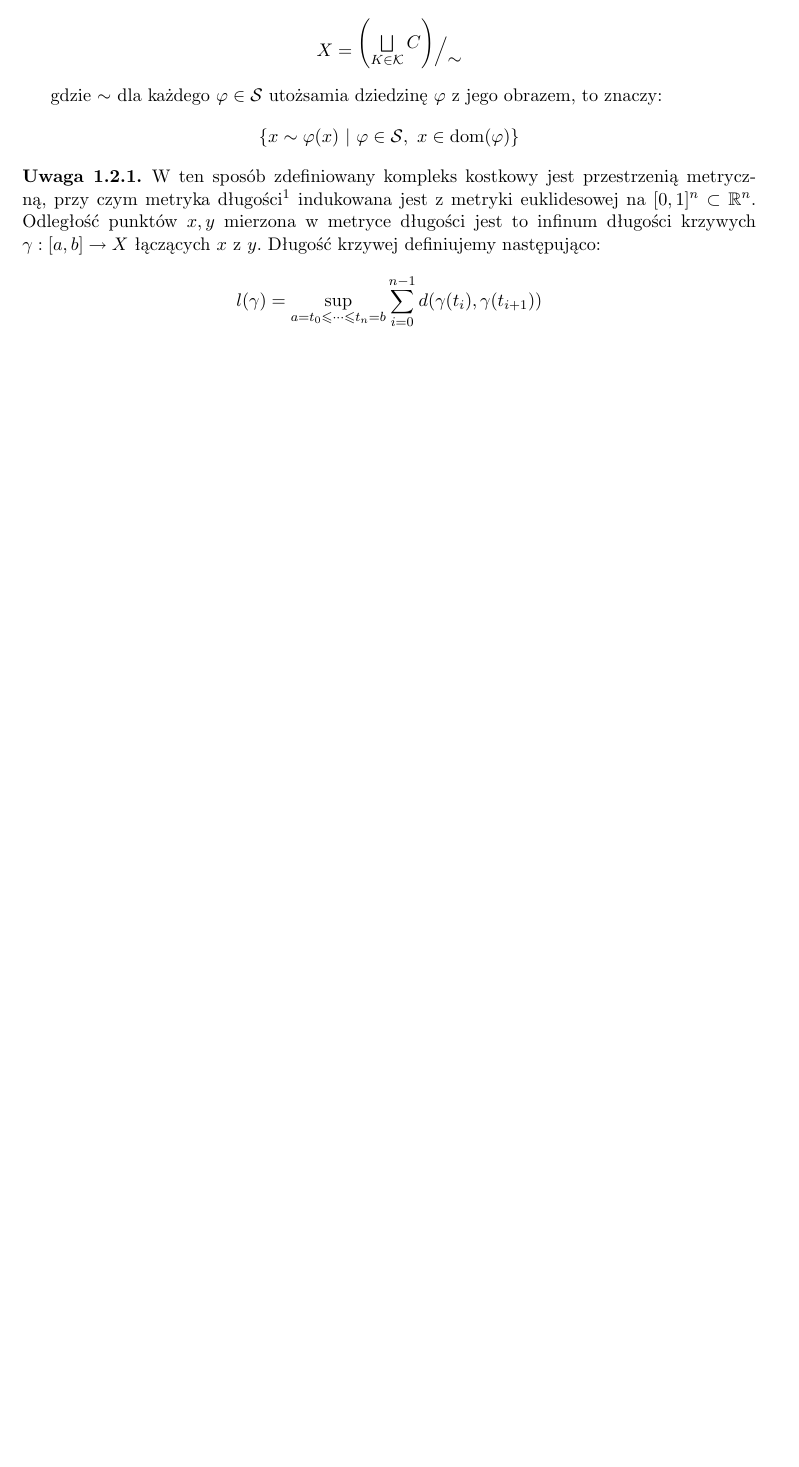
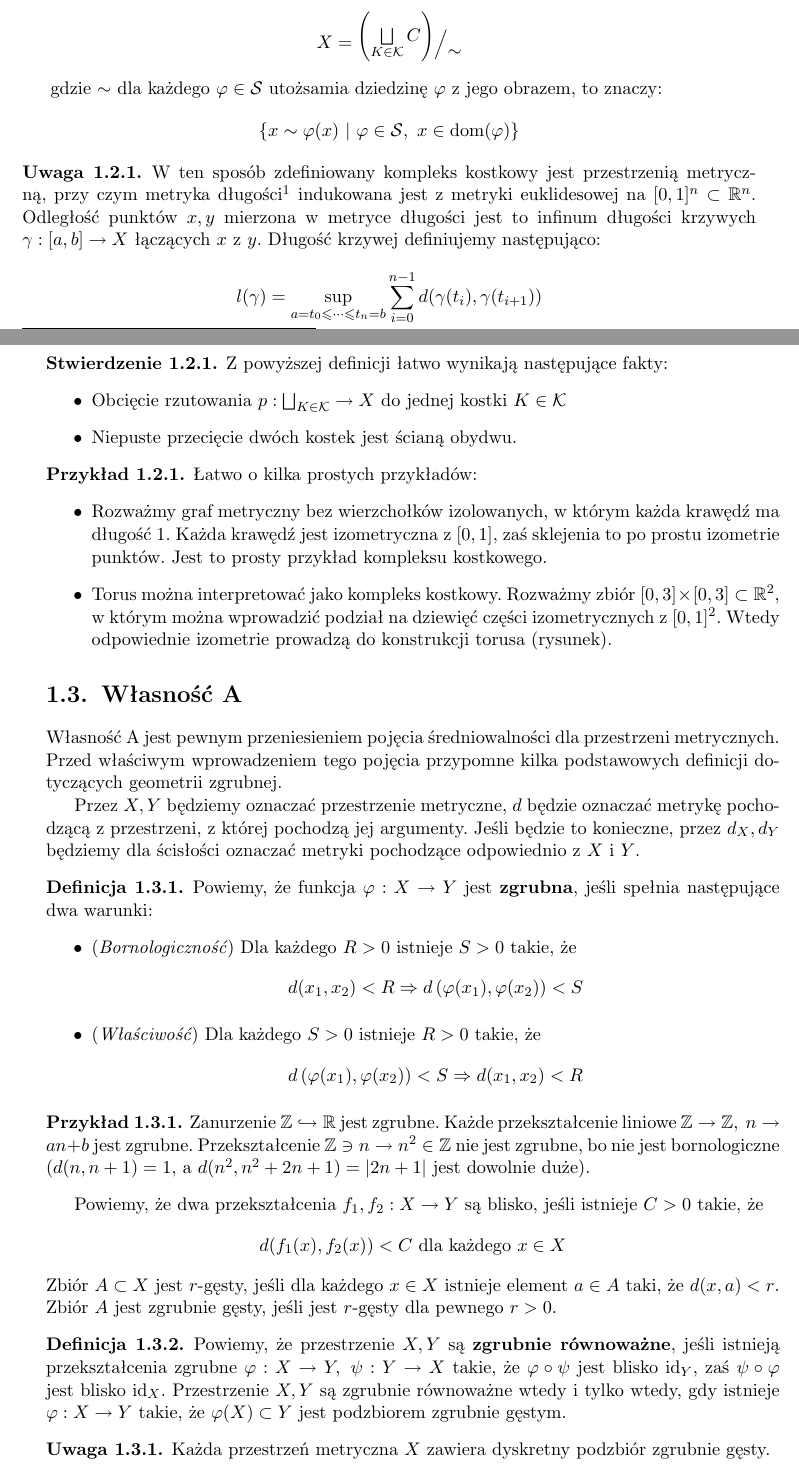
Before and after one commit to jytug/Bachelor-thesis, a LaTeX thesis (main.tex): part of page 10 of 10 before the commit and two parts of pages 10 and 11 of 12 after it, the two joined at a grey line, cut so that both start at the same text, the shorter picture padded with empty space. Compiled offline with pdfLaTeX.

Commit message:
Własność A

```diff
--- a/main.tex
+++ b/main.tex
@@ -11,6 +11,9 @@
 
 \theoremstyle{definition}
 \newtheorem{remark}{Uwaga}[section]
+
+\theoremstyle{definition}
+\newtheorem{proposition}{Stwierdzenie}[section]
 
 \theoremstyle{definition}
 \newtheorem{example}{Przykład}[section]
@@ -200,3 +203,77 @@ przecięcie ścian o wyższym kowymiarze.
 	$$ l(\gamma) = \sup\limits_{a = t_0 \leq \dots \leq t_n = b} \sum\limits_{i=0}^{n-1}
 	d(\gamma(t_i), \gamma(t_{i+1})) $$
 \end{remark}
+
+\begin{proposition}
+	Z powyższej definicji łatwo wynikają następujące fakty:
+	\begin{itemize}
+	\item Obcięcie rzutowania $ p : \bigsqcup_{K \in \mathcal{K}} \rightarrow X$ do jednej
+	kostki $ K \in \mathcal{K}$
+	\item Niepuste przecięcie dwóch kostek jest ścianą obydwu.
+	\end{itemize}
+\end{proposition}
+
+\begin{example}
+	Łatwo o kilka prostych przykładów:
+	\begin{itemize}
+	\item Rozważmy graf metryczny bez wierzchołków izolowanych, w którym każda krawędź ma
+	długość 1. Każda krawędź jest izometryczna z $ [0,1] $, zaś sklejenia to
+	po prostu izometrie punktów. Jest to prosty przykład kompleksu kostkowego.
+	\item Torus można interpretować jako kompleks kostkowy. Rozważmy zbiór
+	$ [0,3]\times[0,3] \subset \mathbb{R}^2 $, w którym można wprowadzić podział
+	na dziewięć części izometrycznych z $ [0,1]^2 $. Wtedy odpowiednie izometrie
+	prowadzą do konstrukcji torusa (rysunek).
+	%miejsce na rysuneczek torusa
+	\end{itemize}
+\end{example}
+
+\section{Własność A}
+
+Własność A jest pewnym przeniesieniem pojęcia średniowalności dla przestrzeni
+metrycznych. Przed właściwym wprowadzeniem tego pojęcia przypomne kilka podstawowych
+definicji dotyczących geometrii zgrubnej.
+
+Przez $ X,Y $ będziemy oznaczać przestrzenie metryczne, $ d $ będzie oznaczać metrykę
+pochodzącą z przestrzeni, z której pochodzą jej argumenty. Jeśli będzie to konieczne,
+przez $ d_X, d_Y $ będziemy dla ścisłości oznaczać metryki pochodzące odpowiednio z $ X $
+i $ Y $.
+
+\begin{definition}
+	Powiemy, że funkcja $ \varphi: X \rightarrow Y $ jest \textbf{zgrubna}, jeśli
+	spełnia następujące dwa warunki:
+	\begin{itemize}
+	\item (\textit{Bornologiczność}) Dla każdego $ R > 0 $ istnieje $ S > 0 $
+	takie, że
+	$$ d(x_1,x_2) < R \Rightarrow d \left( \varphi(x_1), \varphi(x_2)\right) < S $$
+	\item (\textit{Właściwość}) Dla każdego $ S > 0 $ istnieje $ R > 0 $ takie, że
+	$$ d\left(\varphi(x_1), \varphi(x_2)\right) < S \Rightarrow d(x_1,x_2) < R $$
+	\end{itemize}
+\end{definition}
+
+\begin{example}
+	Zanurzenie $ \mathbb{Z} \hookrightarrow \mathbb{R} $ jest zgrubne. Każde
+	przekształcenie liniowe $ \mathbb{Z} \rightarrow \mathbb{Z}, ~ n \rightarrow
+	an + b$ jest zgrubne. Przekształcenie $ \mathbb{Z} \ni n \rightarrow n^2 \in
+	\mathbb{Z} $ nie jest zgrubne, bo nie jest bornologiczne ($ d(n, n+1) = 1 $, a
+	$ d(n^2, n^2 + 2n + 1) = |2n+1| $ jest dowolnie duże).
+\end{example}
+
+Powiemy, że dwa przekształcenia $ f_1, f_2 : X \rightarrow Y $ są blisko,
+jeśli istnieje $ C > 0 $ takie, że $$ d(f_1(x), f_2(x)) < C  ~ \text{dla każdego } x \in X$$
+Zbiór $ A \subset X $ jest $ r $-gęsty, jeśli dla każdego $ x \in X $ istnieje
+element $ a \in A $ taki, że $ d(x,a) < r $. Zbiór $ A $ jest zgrubnie gęsty, jeśli
+jest $ r $-gęsty dla pewnego $ r > 0 $.
+
+\begin{definition}
+	Powiemy, że przestrzenie $ X,Y $ są \textbf{zgrubnie równoważne}, jeśli
+	istnieją przekształcenia zgrubne $ \varphi : X \rightarrow Y,
+	~ \psi : Y \rightarrow X  $ takie, że
+	$ \varphi \circ \psi $ jest blisko $ \text{id}_Y $, zaś $ \psi \circ \varphi $ jest blisko
+	$ \text{id}_X $. Przestrzenie $ X,Y $ są zgrubnie równoważne wtedy i tylko wtedy, gdy
+	istnieje $ \varphi : X \rightarrow Y $ takie, że $ \varphi(X) \subset Y $ jest
+	podzbiorem zgrubnie gęstym.
+\end{definition}
+
+\begin{remark}
+	Każda przestrzeń metryczna $ X $ zawiera dyskretny podzbiór zgrubnie gęsty.
+\end{remark}
```
Also changed, not shown: main.pdf, main.tex (20 more changed lines), 4 other files.
